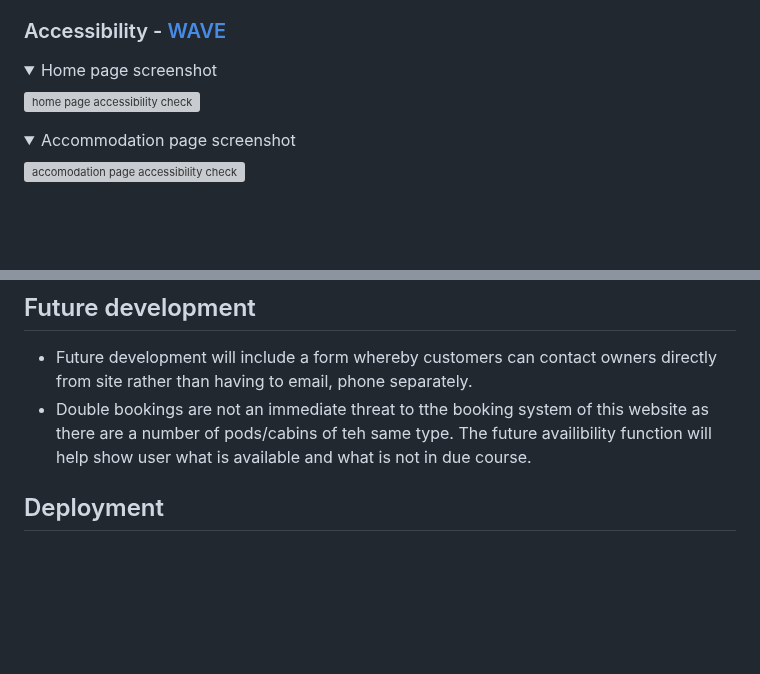
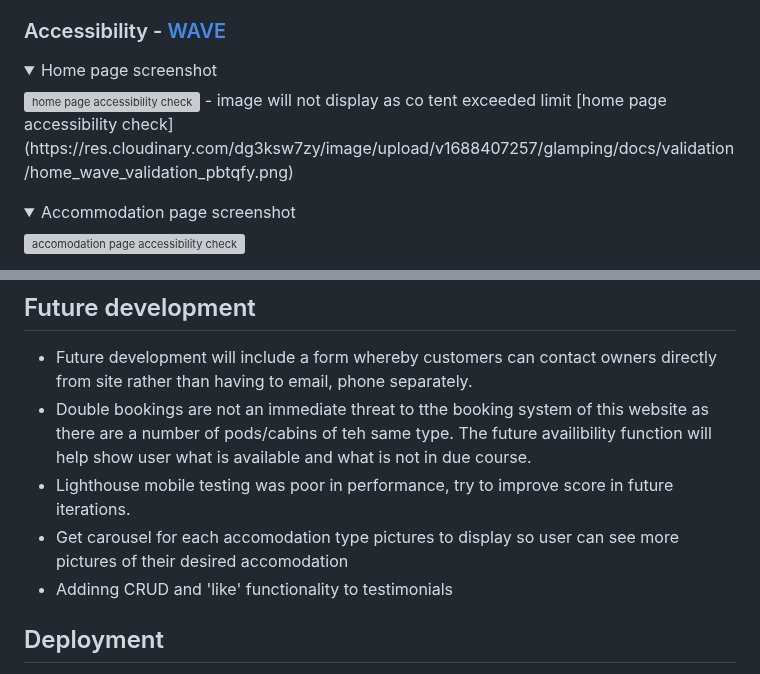
Before and after one commit to ornao/pp4, a Markdown page: README.md, 2 parts joined by grey strips. Drawn GitHub-style; folded sections open; blank space fills up the shorter version; grey boxes are pictures that could not be loaded.

Commit message:
docs: add workaround for images not displaying

```diff
--- a/README.md
+++ b/README.md
@@ -559,7 +559,8 @@ views.py:
 ### Accessibility - [WAVE](https://wave.webaim.org/report)
 
 <details><summary> Home page screenshot</summary>
-<img src="https://res.cloudinary.com/dg3ksw7zy/image/upload/v1688407257/glamping/docs/validation/home_wave_validation_pbtqfy.png" alt="home page accessibility check">
+<img src="https://res.cloudinary.com/dg3ksw7zy/image/upload/v1688407257/glamping/docs/validation/home_wave_validation_pbtqfy.png" alt="home page accessibility check"> - image will not display as co tent exceeded limit
+[home page accessibility check](https://res.cloudinary.com/dg3ksw7zy/image/upload/v1688407257/glamping/docs/validation/home_wave_validation_pbtqfy.png)
 </details>
 
 <details><summary> Accommodation page screenshot</summary>
@@ -1158,6 +1161,10 @@ Database url for production:
 ## Future development
 - Future development will include a form whereby customers can contact owners directly from site rather than having to email, phone separately.
 - Double bookings are not an immediate threat to tthe booking system of this website as there are a number of pods/cabins of teh same type. The future availibility function will help show user what is available and what is not in due course.
+- Lighthouse mobile testing was poor in performance, try to improve score in future iterations.
+- Get carousel for each accomodation type pictures to display so user can see more pictures of their desired accomodation
+- Addinng CRUD and 'like' functionality to testimonials
+
 
 ## Deployment
 
```
Also changed, not shown: other parts of README.md (+2 -0 lines).
